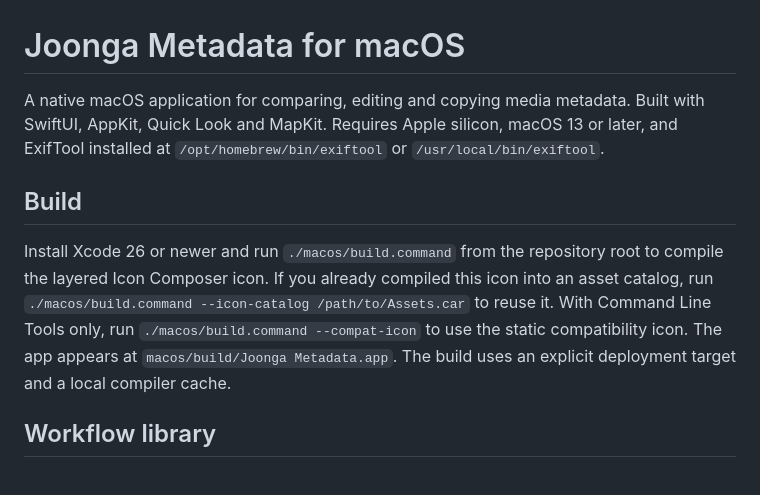
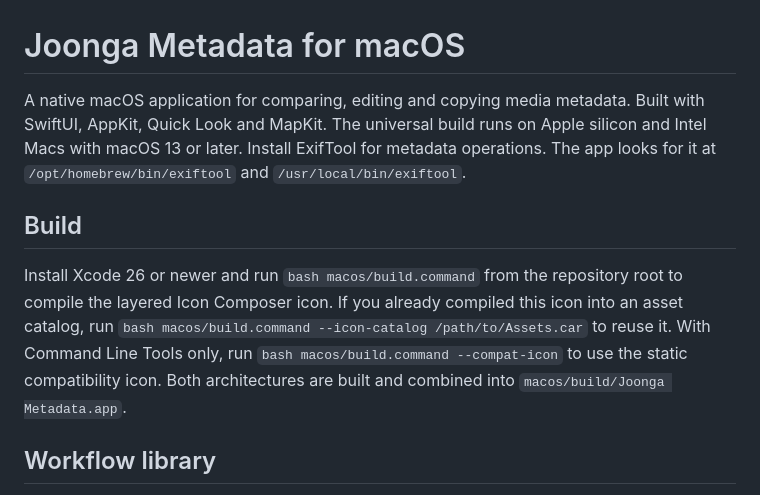
Before and after one commit to jaisinghdhaliwal/joonga-metadata, a Markdown page: docs/macos.md, the part around the change. GitHub-like rendering.

```diff
--- a/docs/macos.md
+++ b/docs/macos.md
@@ -1,10 +1,10 @@
 # Joonga Metadata for macOS
 
-A native macOS application for comparing, editing and copying media metadata. Built with SwiftUI, AppKit, Quick Look and MapKit. Requires Apple silicon, macOS 13 or later, and ExifTool installed at `/opt/homebrew/bin/exiftool` or `/usr/local/bin/exiftool`.
+A native macOS application for comparing, editing and copying media metadata. Built with SwiftUI, AppKit, Quick Look and MapKit. The universal build runs on Apple silicon and Intel Macs with macOS 13 or later. Install ExifTool for metadata operations. The app looks for it at `/opt/homebrew/bin/exiftool` and `/usr/local/bin/exiftool`.
 
 ## Build
 
-Install Xcode 26 or newer and run `./macos/build.command` from the repository root to compile the layered Icon Composer icon. If you already compiled this icon into an asset catalog, run `./macos/build.command --icon-catalog /path/to/Assets.car` to reuse it. With Command Line Tools only, run `./macos/build.command --compat-icon` to use the static compatibility icon. The app appears at `macos/build/Joonga Metadata.app`. The build uses an explicit deployment target and a local compiler cache.
+Install Xcode 26 or newer and run `bash macos/build.command` from the repository root to compile the layered Icon Composer icon. If you already compiled this icon into an asset catalog, run `bash macos/build.command --icon-catalog /path/to/Assets.car` to reuse it. With Command Line Tools only, run `bash macos/build.command --compat-icon` to use the static compatibility icon. Both architectures are built and combined into `macos/build/Joonga Metadata.app`.
 
 ## Workflow library
 
```
Also changed, not shown: README.md (+25 -10 lines), assets/macos-icon.png (added), 6 other files.
